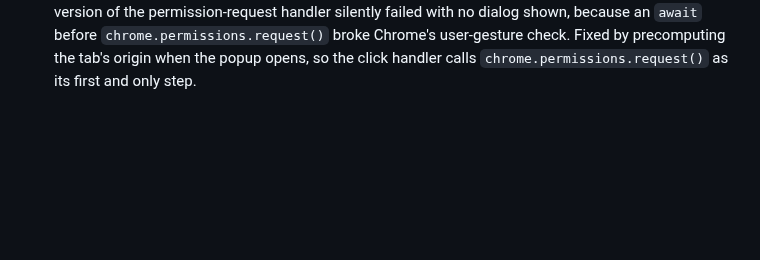
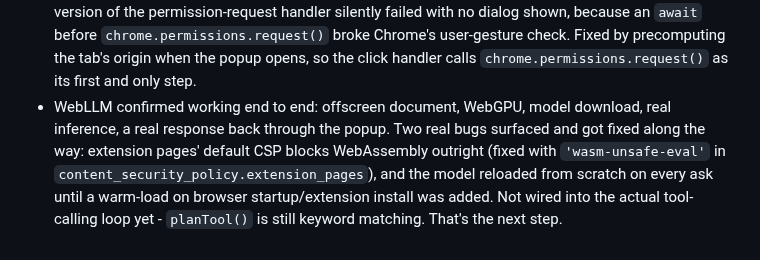
Before and after one commit to acid395/web-controls, a Markdown page: extension/README.md, the part around the change. Rendered like a GitHub page; blank space fills up the shorter version.

Commit message:
Confirm WebLLM works end to end: offscreen document, WebGPU, model download, real inference all working through the extension

```diff
--- a/extension/README.md
+++ b/extension/README.md
@@ -97,3 +97,11 @@ Three ways to use it:
   `chrome.permissions.request()` broke Chrome's user-gesture check. Fixed by
   precomputing the tab's origin when the popup opens, so the click handler
   calls `chrome.permissions.request()` as its first and only step.
+- WebLLM confirmed working end to end: offscreen document, WebGPU, model
+  download, real inference, a real response back through the popup. Two real
+  bugs surfaced and got fixed along the way: extension pages' default CSP
+  blocks WebAssembly outright (fixed with `'wasm-unsafe-eval'` in
+  `content_security_policy.extension_pages`), and the model reloaded from
+  scratch on every ask until a warm-load on browser startup/extension
+  install was added. Not wired into the actual tool-calling loop yet -
+  `planTool()` is still keyword matching. That's the next step.
```
